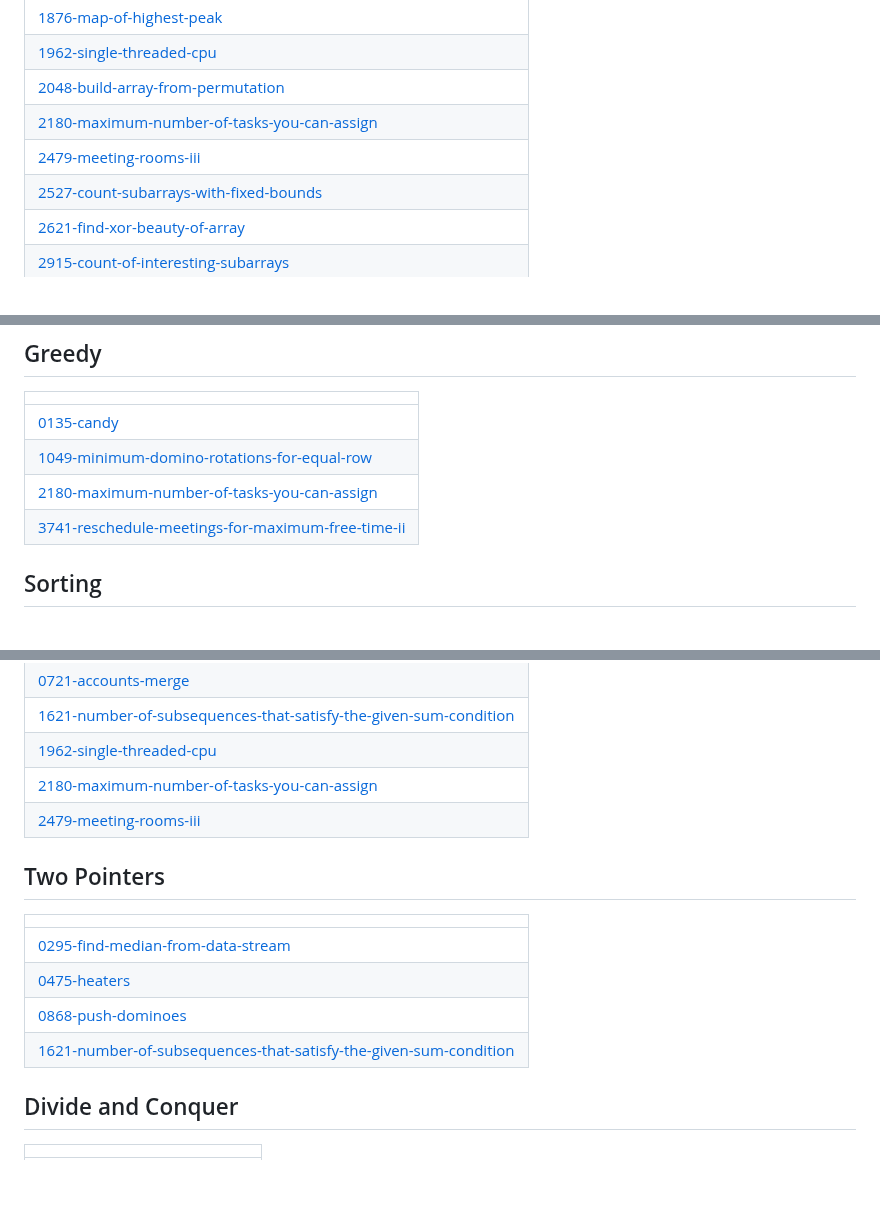
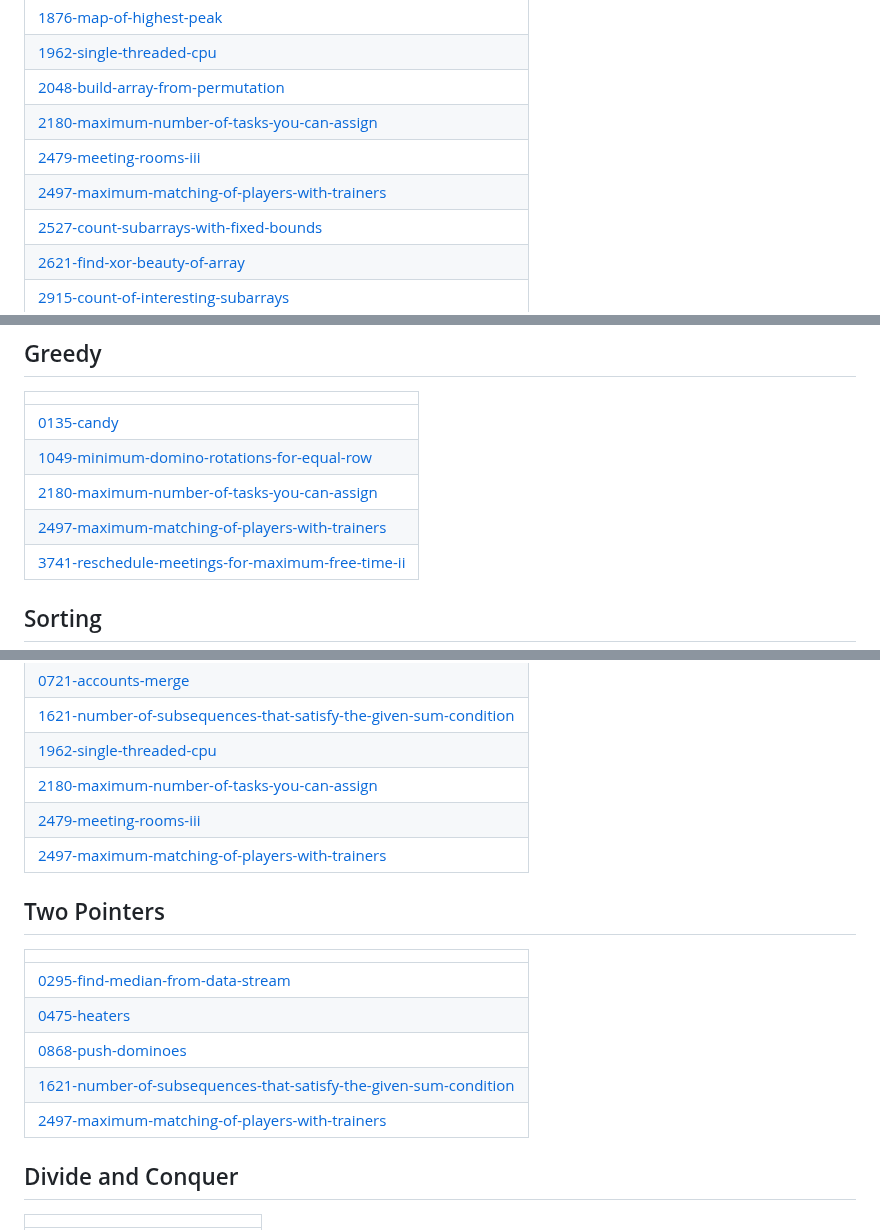
Before and after one commit to BemnetMussa/Competitive-Programming, a Markdown page: README.md, 3 parts joined by grey strips. GitHub-like rendering; blank space fills up the shorter version.

Commit message:
Update README - Topic Tags

```diff
--- a/README.md
+++ b/README.md
@@ -27,6 +27,7 @@
 | [2048-build-array-from-permutation](https://github.com/BemnetMussa/Competitive-Programming/tree/master/2048-build-array-from-permutation) |
 | [2180-maximum-number-of-tasks-you-can-assign](https://github.com/BemnetMussa/Competitive-Programming/tree/master/2180-maximum-number-of-tasks-you-can-assign) |
 | [2479-meeting-rooms-iii](https://github.com/BemnetMussa/Competitive-Programming/tree/master/2479-meeting-rooms-iii) |
+| [2497-maximum-matching-of-players-with-trainers](https://github.com/BemnetMussa/Competitive-Programming/tree/master/2497-maximum-matching-of-players-with-trainers) |
 | [2527-count-subarrays-with-fixed-bounds](https://github.com/BemnetMussa/Competitive-Programming/tree/master/2527-count-subarrays-with-fixed-bounds) |
 | [2621-find-xor-beauty-of-array](https://github.com/BemnetMussa/Competitive-Programming/tree/master/2621-find-xor-beauty-of-array) |
 | [2915-count-of-interesting-subarrays](https://github.com/BemnetMussa/Competitive-Programming/tree/master/2915-count-of-interesting-subarrays) |
@@ -162,6 +163,7 @@
 | [0135-candy](https://github.com/BemnetMussa/Competitive-Programming/tree/master/0135-candy) |
 | [1049-minimum-domino-rotations-for-equal-row](https://github.com/BemnetMussa/Competitive-Programming/tree/master/1049-minimum-domino-rotations-for-equal-row) |
 | [2180-maximum-number-of-tasks-you-can-assign](https://github.com/BemnetMussa/Competitive-Programming/tree/master/2180-maximum-number-of-tasks-you-can-assign) |
+| [2497-maximum-matching-of-players-with-trainers](https://github.com/BemnetMussa/Competitive-Programming/tree/master/2497-maximum-matching-of-players-with-trainers) |
 | [3741-reschedule-meetings-for-maximum-free-time-ii](https://github.com/BemnetMussa/Competitive-Programming/tree/master/3741-reschedule-meetings-for-maximum-free-time-ii) |
 ## Sorting
 |  |
@@ -176,6 +178,7 @@
 | [1962-single-threaded-cpu](https://github.com/BemnetMussa/Competitive-Programming/tree/master/1962-single-threaded-cpu) |
 | [2180-maximum-number-of-tasks-you-can-assign](https://github.com/BemnetMussa/Competitive-Programming/tree/master/2180-maximum-number-of-tasks-you-can-assign) |
 | [2479-meeting-rooms-iii](https://github.com/BemnetMussa/Competitive-Programming/tree/master/2479-meeting-rooms-iii) |
+| [2497-maximum-matching-of-players-with-trainers](https://github.com/BemnetMussa/Competitive-Programming/tree/master/2497-maximum-matching-of-players-with-trainers) |
 ## Two Pointers
 |  |
 | ------- |
@@ -183,6 +186,7 @@
 | [0475-heaters](https://github.com/BemnetMussa/Competitive-Programming/tree/master/0475-heaters) |
 | [0868-push-dominoes](https://github.com/BemnetMussa/Competitive-Programming/tree/master/0868-push-dominoes) |
 | [1621-number-of-subsequences-that-satisfy-the-given-sum-condition](https://github.com/BemnetMussa/Competitive-Programming/tree/master/1621-number-of-subsequences-that-satisfy-the-given-sum-condition) |
+| [2497-maximum-matching-of-players-with-trainers](https://github.com/BemnetMussa/Competitive-Programming/tree/master/2497-maximum-matching-of-players-with-trainers) |
 ## Divide and Conquer
 |  |
 | ------- |
```
